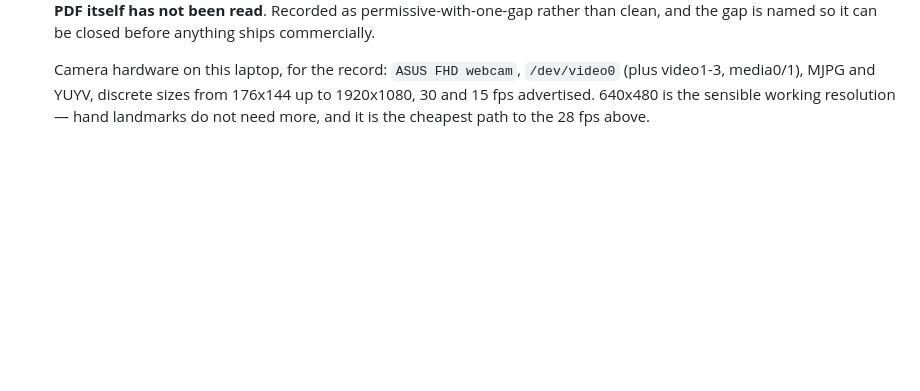
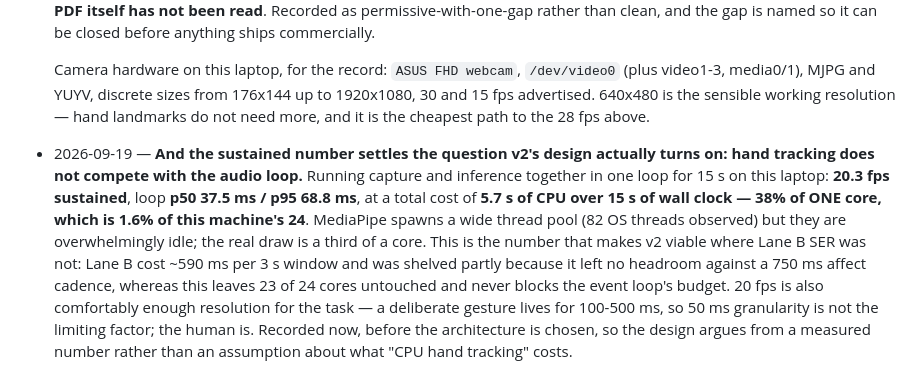
Before and after one commit to yashleell11-ship-it/neiro, a Markdown page: docs/DECISIONS.md, the part around the change. Drawn GitHub-style; blank space fills up the shorter version.

Commit message:
Measure sustained hand-tracking cost: 1.6% of this machine's CPU
15 s of capture+inference in one loop: 20.3 fps sustained, loop p50
37.5 ms / p95 68.8 ms, costing 5.7 s CPU over 15 s wall — 38% of one
core, 1.6% of 24. MediaPipe's 82 OS threads are almost all idle.

This is the number v2's design turns on. Lane B SER was shelved partly
for costing ~590 ms per 3 s window against a 750 ms cadence; this
leaves 23 of 24 cores untouched and never blocks the event loop.

```diff
--- a/docs/DECISIONS.md
+++ b/docs/DECISIONS.md
@@ -112,3 +112,4 @@ One dated line per gate verdict or one-way-door choice. Format:
   **Dependency verdict, checked rather than assumed** (rule 2 and rule 3 both bite here). `mediapipe` 1.0.1 publishes `py3-none-manylinux_2_28_x86_64.whl` — an ABI-independent pure-`py3` wheel, so it installs on any Python 3.x from **PyPI**, not from a GitHub release asset (rule 3 satisfied; this network blocks `objects.githubusercontent.com`). This machine's glibc is **2.44**, comfortably over the wheel's 2.28 floor. Installed clean into a throwaway venv and imported. The model bundle comes from `storage.googleapis.com/mediapipe-models/...` (again not a GitHub release asset), is 7,819,105 bytes, and its **MD5 was verified against the `x-goog-hash` header the server itself sent** — `15318430ea3851670fe9914116a9cfad` — so a pinned-and-verified fetch is possible, which is what rule 3 asks for. Licence: the code is **Apache 2.0** (PyPI classifier, repo LICENSE). The model *weights* are the softer point — the official docs page states a licence for the source and the docs but **not for the model bundle**, which is precisely the shape of the GigaSpeech trap (permissive tag, unexamined terms). Multiple secondary sources agree the released bundles are Apache 2.0 with commercial use permitted and no non-commercial clause was found anywhere, but **the model-card PDF itself has not been read**. Recorded as permissive-with-one-gap rather than clean, and the gap is named so it can be closed before anything ships commercially.
 
   Camera hardware on this laptop, for the record: `ASUS FHD webcam`, `/dev/video0` (plus video1-3, media0/1), MJPG and YUYV, discrete sizes from 176x144 up to 1920x1080, 30 and 15 fps advertised. 640x480 is the sensible working resolution — hand landmarks do not need more, and it is the cheapest path to the 28 fps above.
+- 2026-09-19 — **And the sustained number settles the question v2's design actually turns on: hand tracking does not compete with the audio loop.** Running capture and inference together in one loop for 15 s on this laptop: **20.3 fps sustained**, loop **p50 37.5 ms / p95 68.8 ms**, at a total cost of **5.7 s of CPU over 15 s of wall clock — 38% of ONE core, which is 1.6% of this machine's 24**. MediaPipe spawns a wide thread pool (82 OS threads observed) but they are overwhelmingly idle; the real draw is a third of a core. This is the number that makes v2 viable where Lane B SER was not: Lane B cost ~590 ms per 3 s window and was shelved partly because it left no headroom against a 750 ms affect cadence, whereas this leaves 23 of 24 cores untouched and never blocks the event loop's budget. 20 fps is also comfortably enough resolution for the task — a deliberate gesture lives for 100-500 ms, so 50 ms granularity is not the limiting factor; the human is. Recorded now, before the architecture is chosen, so the design argues from a measured number rather than an assumption about what "CPU hand tracking" costs.
```
